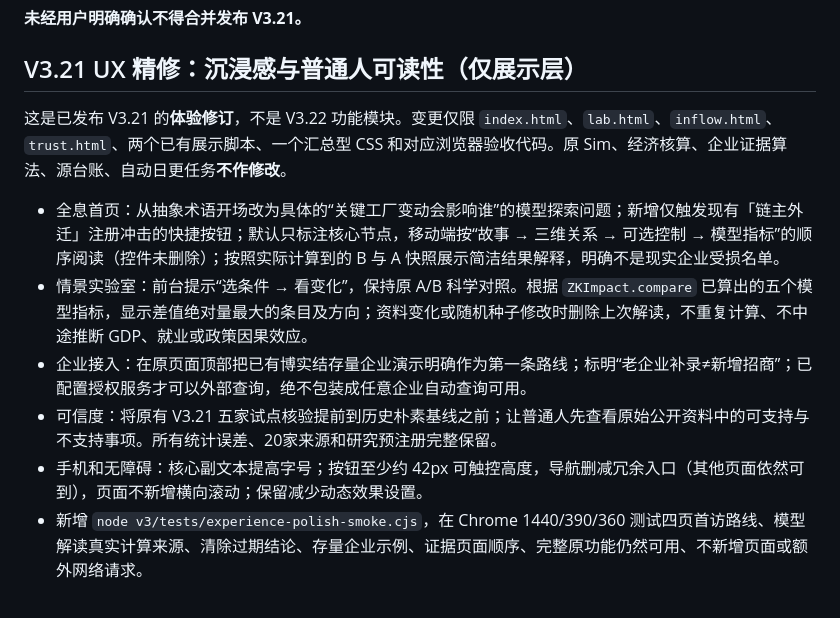
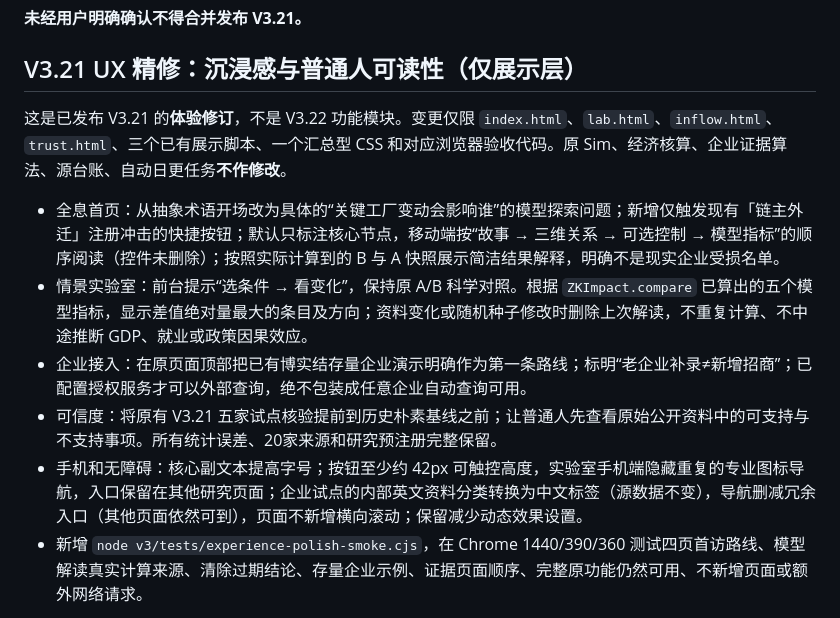
Before and after one commit to zhanglingshare/zhongkai-simulator, a Markdown page: v3/README.md, the part around the change. Drawn GitHub-style.

Commit message:
docs(ux): include verified mobile navigation cleanup and translated human-readable pilot source names

```diff
--- a/v3/README.md
+++ b/v3/README.md
@@ -450,13 +450,13 @@ V3.18 官方页面可能受 GitHub Pages 静态发布延迟影响，外部站点
 
 ## V3.21 UX 精修：沉浸感与普通人可读性（仅展示层）
 
-这是已发布 V3.21 的**体验修订**，不是 V3.22 功能模块。变更仅限 `index.html`、`lab.html`、`inflow.html`、`trust.html`、两个已有展示脚本、一个汇总型 CSS 和对应浏览器验收代码。原 Sim、经济核算、企业证据算法、源台账、自动日更任务**不作修改**。
+这是已发布 V3.21 的**体验修订**，不是 V3.22 功能模块。变更仅限 `index.html`、`lab.html`、`inflow.html`、`trust.html`、三个已有展示脚本、一个汇总型 CSS 和对应浏览器验收代码。原 Sim、经济核算、企业证据算法、源台账、自动日更任务**不作修改**。
 
 - 全息首页：从抽象术语开场改为具体的“关键工厂变动会影响谁”的模型探索问题；新增仅触发现有「链主外迁」注册冲击的快捷按钮；默认只标注核心节点，移动端按“故事 → 三维关系 → 可选控制 → 模型指标”的顺序阅读（控件未删除）；按照实际计算到的 B 与 A 快照展示简洁结果解释，明确不是现实企业受损名单。
 - 情景实验室：前台提示“选条件 → 看变化”，保持原 A/B 科学对照。根据 `ZKImpact.compare` 已算出的五个模型指标，显示差值绝对量最大的条目及方向；资料变化或随机种子修改时删除上次解读，不重复计算、不中途推断 GDP、就业或政策因果效应。
 - 企业接入：在原页面顶部把已有博实结存量企业演示明确作为第一条路线；标明“老企业补录≠新增招商”；已配置授权服务才可以外部查询，绝不包装成任意企业自动查询可用。
 - 可信度：将原有 V3.21 五家试点核验提前到历史朴素基线之前；让普通人先查看原始公开资料中的可支持与不支持事项。所有统计误差、20家来源和研究预注册完整保留。
-- 手机和无障碍：核心副文本提高字号；按钮至少约 42px 可触控高度，导航删减冗余入口（其他页面依然可到），页面不新增横向滚动；保留减少动态效果设置。
+- 手机和无障碍：核心副文本提高字号；按钮至少约 42px 可触控高度，实验室手机端隐藏重复的专业图标导航，入口保留在其他研究页面；企业试点的内部英文资料分类转换为中文标签（源数据不变），导航删减冗余入口（其他页面依然可到），页面不新增横向滚动；保留减少动态效果设置。
 - 新增 `node v3/tests/experience-polish-smoke.cjs`，在 Chrome 1440/390/360 测试四页首访路线、模型解读真实计算来源、清除过期结论、存量企业示例、证据页面顺序、完整原功能仍然可用、不新增页面或额外网络请求。
 
 **注意**：自动浏览器测试不等于5名普通市民的无引导可用性实验；建议上线后另做实地人群任务测试。未经用户明确批准，草稿 PR 不合并 `main`。
```
